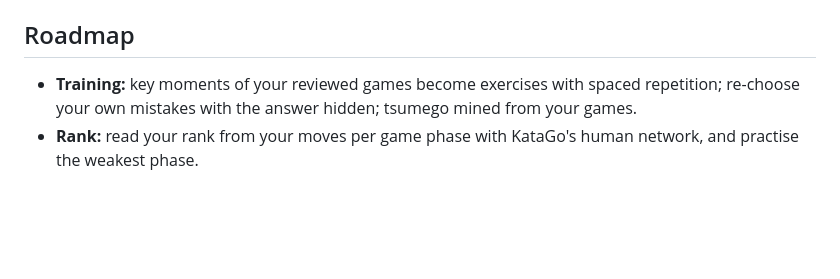
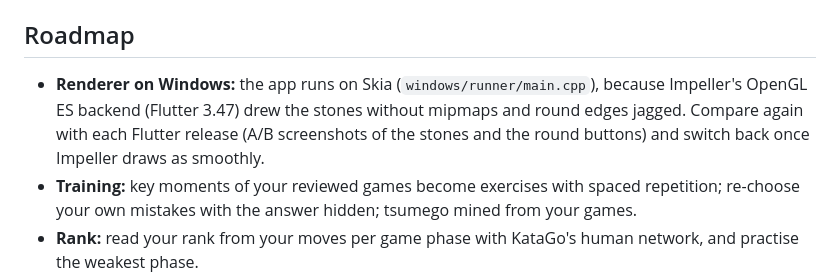
Before and after one commit to playeriv65/katrain-neo, a Markdown page: docs/ARCHITECTURE.md, the part around the change. GitHub-like rendering; blank space fills up the shorter version.

Commit message:
Roadmap: re-check Impeller on Windows
Co-Authored-By: Claude Opus 5.5 <noreply@anthropic.com>

```diff
--- a/docs/ARCHITECTURE.md
+++ b/docs/ARCHITECTURE.md
@@ -117,6 +117,9 @@ The app serves an HTTP API on 127.0.0.1 with a token per run, on port 8765 or th
 
 ## Roadmap
 
+- **Renderer on Windows:** the app runs on Skia (`windows/runner/main.cpp`), because Impeller's OpenGL ES backend
+  (Flutter 3.47) drew the stones without mipmaps and round edges jagged. Compare again with each Flutter release
+  (A/B screenshots of the stones and the round buttons) and switch back once Impeller draws as smoothly.
 - **Training:** key moments of your reviewed games become exercises with spaced repetition; re-choose your own
   mistakes with the answer hidden; tsumego mined from your games.
 - **Rank:** read your rank from your moves per game phase with KataGo's human network, and practise the weakest phase.
```
